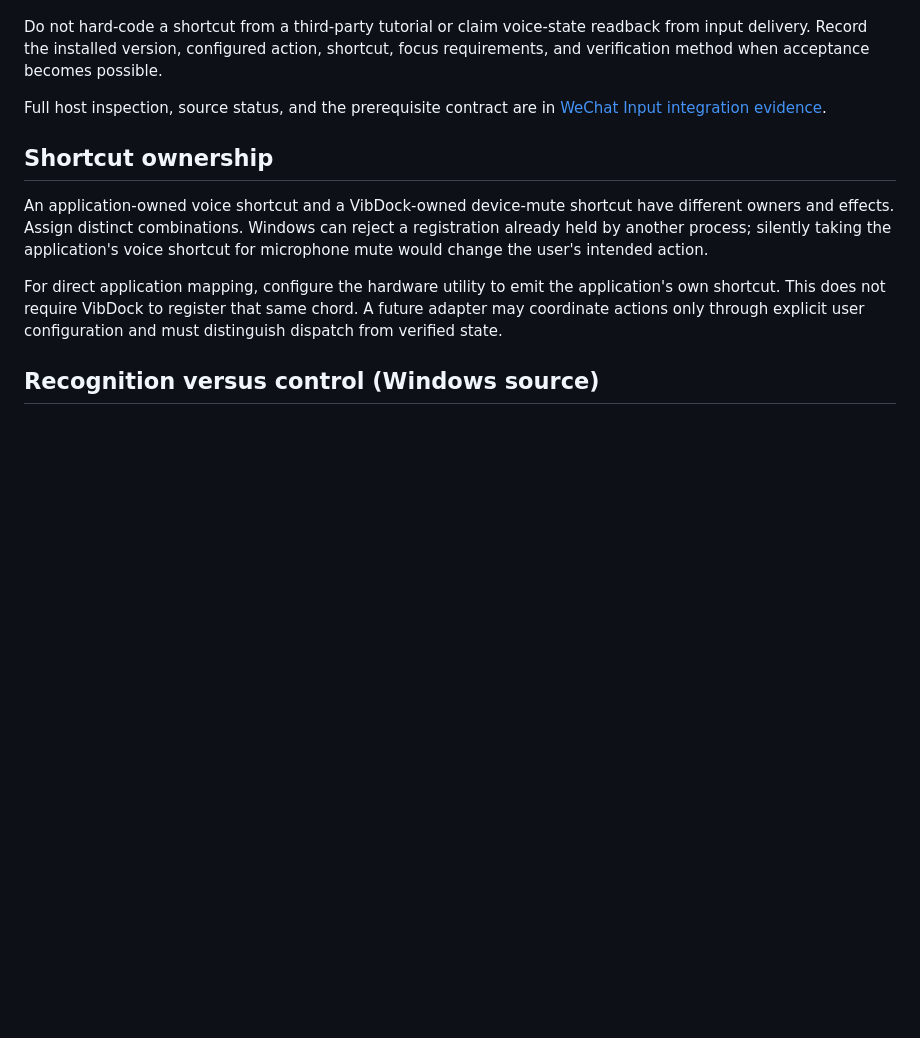
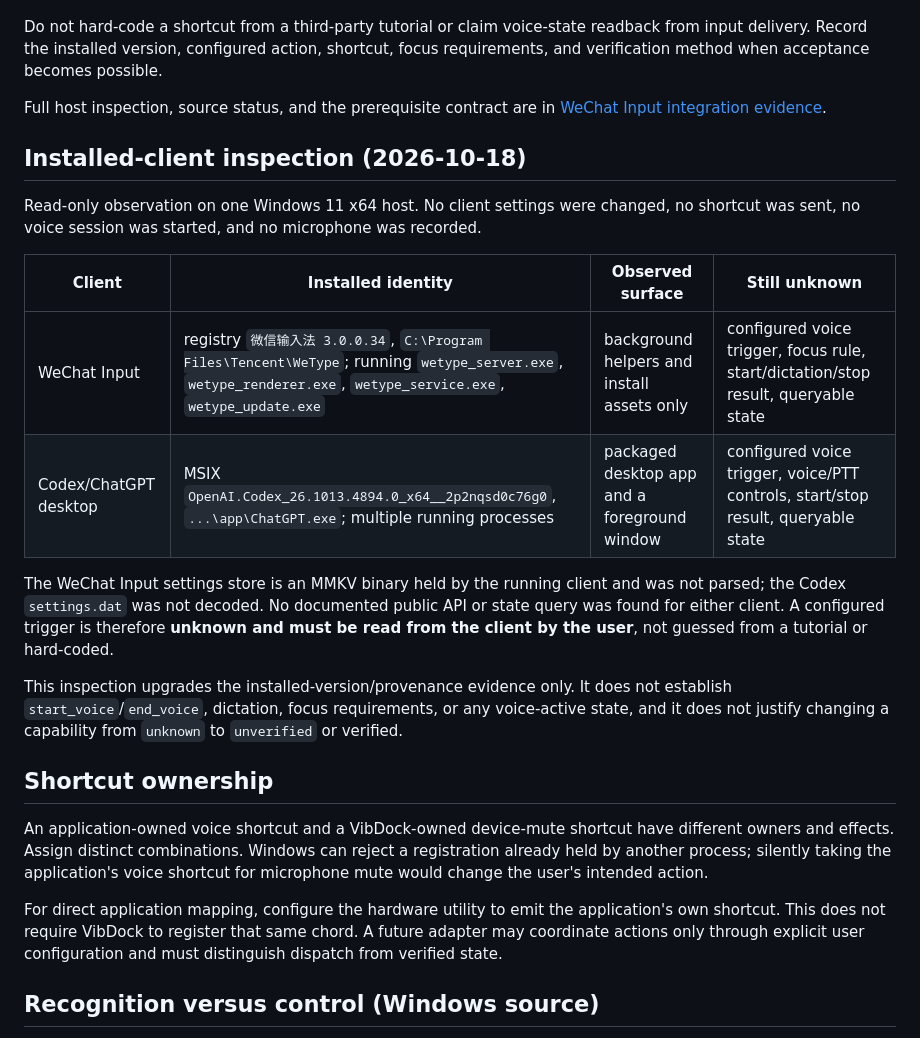
Before and after one commit to loonghao/vibdock, a Markdown page: docs/integrations/voice-evidence.md, the part around the change. Rendered like a GitHub page; blank space fills up the shorter version.

Commit message:
docs(integrations): record installed voice-client identities (#54)
Add a dated read-only inspection for WeChat Input 3.0.0.34 and the Codex/ChatGPT 26.1013.4894.0 MSIX: installed identity, executable family, and the still-unknown configured trigger, focus rule, start/stop result and state query. No shortcut is sent, no voice session is started, and no capability is upgraded from unknown.

```diff
--- a/docs/integrations/voice-evidence.md
+++ b/docs/integrations/voice-evidence.md
@@ -17,6 +17,28 @@ The official site at https://shurufa.weixin.qq.com/ could not be retrieved durin
 Do not hard-code a shortcut from a third-party tutorial or claim voice-state readback from input delivery. Record the installed version, configured action, shortcut, focus requirements, and verification method when acceptance becomes possible.
 
 Full host inspection, source status, and the prerequisite contract are in [WeChat Input integration evidence](wechat-input.md).
+
+## Installed-client inspection (2026-10-18)
+
+Read-only observation on one Windows 11 x64 host. No client settings were
+changed, no shortcut was sent, no voice session was started, and no microphone
+was recorded.
+
+| Client | Installed identity | Observed surface | Still unknown |
+| --- | --- | --- | --- |
+| WeChat Input | registry `微信输入法 3.0.0.34`, `C:\Program Files\Tencent\WeType`; running `wetype_server.exe`, `wetype_renderer.exe`, `wetype_service.exe`, `wetype_update.exe` | background helpers and install assets only | configured voice trigger, focus rule, start/dictation/stop result, queryable state |
+| Codex/ChatGPT desktop | MSIX `OpenAI.Codex_26.1013.4894.0_x64__2p2nqsd0c76g0`, `...\app\ChatGPT.exe`; multiple running processes | packaged desktop app and a foreground window | configured voice trigger, voice/PTT controls, start/stop result, queryable state |
+
+The WeChat Input settings store is an MMKV binary held by the running client and
+was not parsed; the Codex `settings.dat` was not decoded. No documented public
+API or state query was found for either client. A configured trigger is therefore
+**unknown and must be read from the client by the user**, not guessed from a
+tutorial or hard-coded.
+
+This inspection upgrades the installed-version/provenance evidence only. It does
+not establish `start_voice`/`end_voice`, dictation, focus requirements, or any
+voice-active state, and it does not justify changing a capability from `unknown`
+to `unverified` or verified.
 
 ## Shortcut ownership
 
```
Also changed, not shown: docs/integrations/wechat-input.md (+7 -0 lines).
